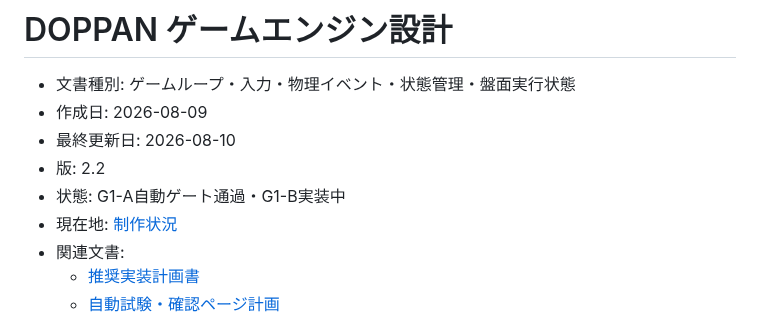
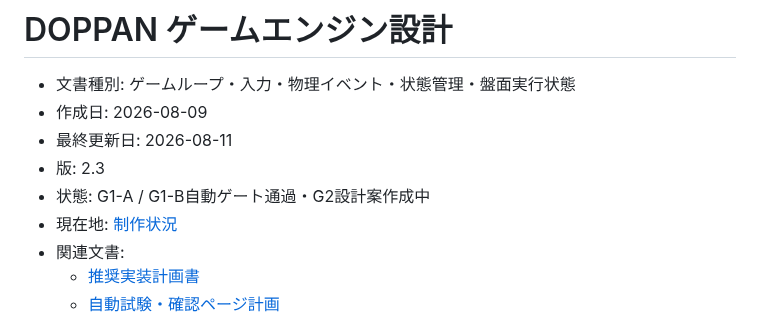
Before and after one commit to chameleonjp-lab/doppan, a Markdown page: docs/ENGINEERING_ARCHITECTURE.md, the part around the change. Rendered like a GitHub page.

Commit message:
docs: advance from G1-B to G2 center experience

```diff
--- a/docs/ENGINEERING_ARCHITECTURE.md
+++ b/docs/ENGINEERING_ARCHITECTURE.md
@@ -2,9 +2,9 @@
 
 - 文書種別: ゲームループ・入力・物理イベント・状態管理・盤面実行状態
 - 作成日: 2026-08-09
-- 最終更新日: 2026-08-10
-- 版: 2.2
-- 状態: G1-A自動ゲート通過・G1-B実装中
+- 最終更新日: 2026-08-11
+- 版: 2.3
+- 状態: G1-A / G1-B自動ゲート通過・G2設計案作成中
 - 現在地: [制作状況](./PRODUCTION_STATUS.md)
 - 関連文書:
   - [推奨実装計画書](./IMPLEMENTATION_PLAN.md)
```
